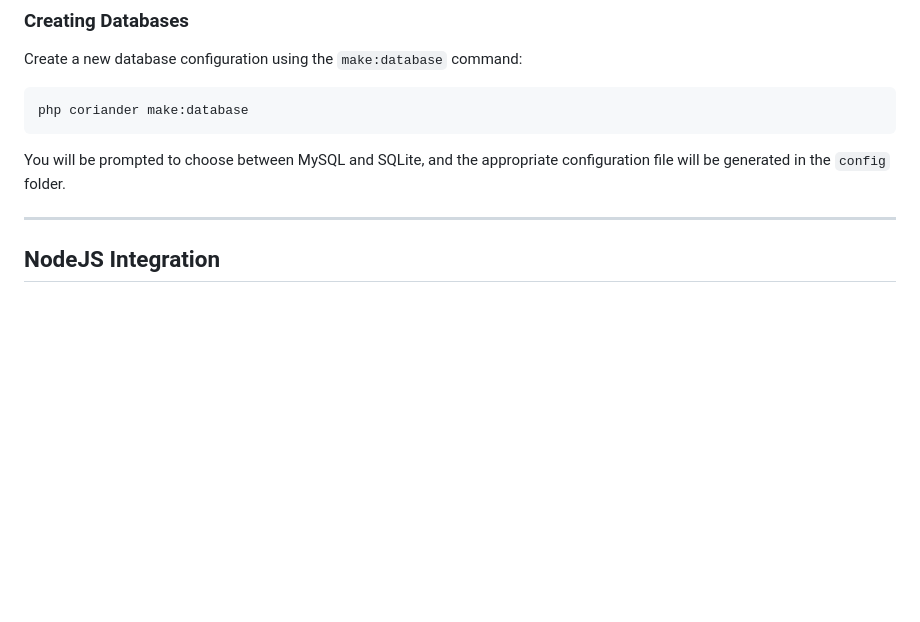
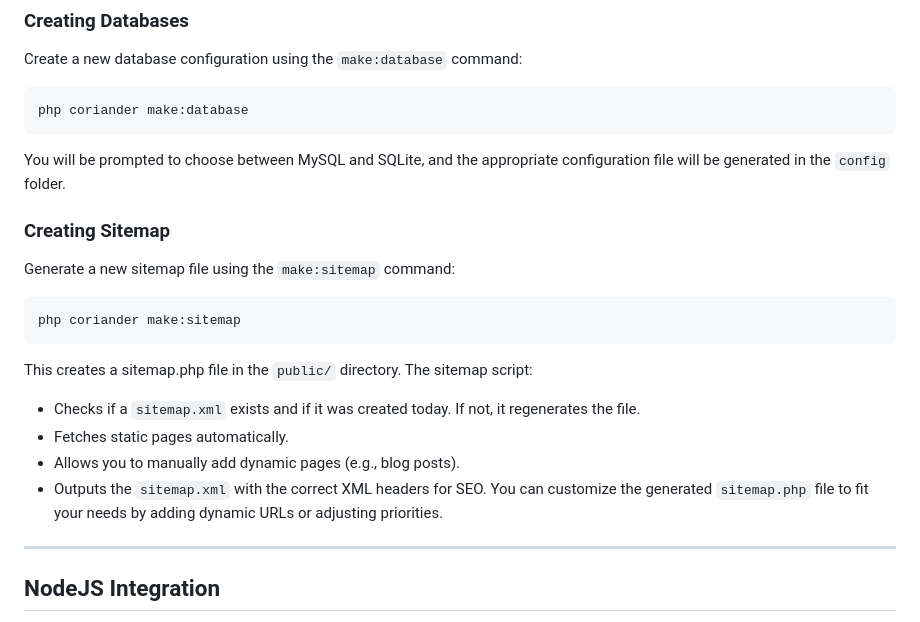
Before and after one commit to CorianderPHP/CorianderPHP, a Markdown page: readme.md, the part around the change. Rendered like a GitHub page; blank space fills up the shorter version.

Commit message:
📝 Add Creating Sitemap paragraph.

````diff
--- a/readme.md
+++ b/readme.md
@@ -70,6 +70,19 @@ Create a new database configuration using the `make:database` command:
    ```
 You will be prompted to choose between MySQL and SQLite, and the appropriate configuration file will be generated in the `config` folder.
 
+### Creating Sitemap
+
+Generate a new sitemap file using the `make:sitemap` command:
+   ```bash
+   php coriander make:sitemap
+   ```
+This creates a sitemap.php file in the `public/` directory. The sitemap script:
+- Checks if a `sitemap.xml` exists and if it was created today. If not, it regenerates the file.
+- Fetches static pages automatically.
+- Allows you to manually add dynamic pages (e.g., blog posts).
+- Outputs the `sitemap.xml` with the correct XML headers for SEO.
+You can customize the generated `sitemap.php` file to fit your needs by adding dynamic URLs or adjusting priorities.
+
 ---
 
 ## NodeJS Integration
````
